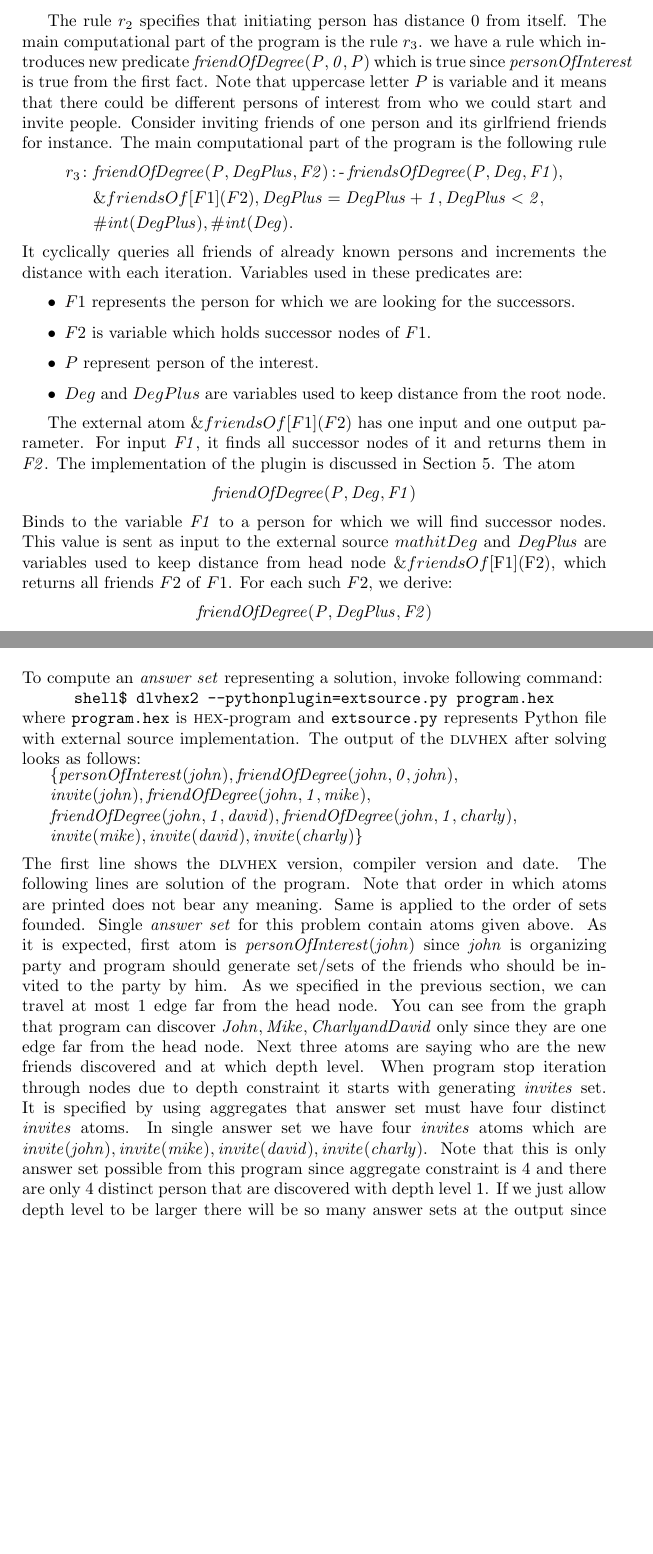
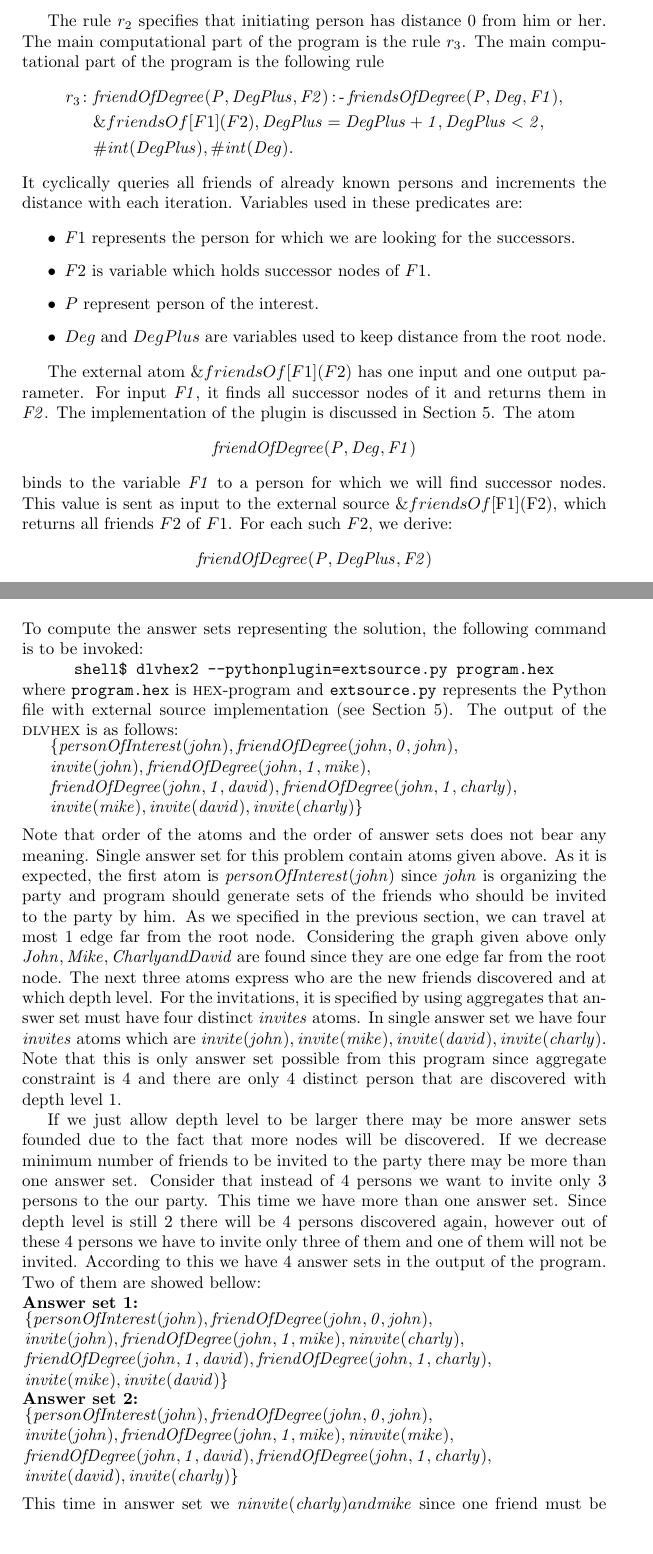
Before and after one commit to hexhex/manual, a LaTeX paper (begining.tex): two parts of pages 7 and 8 of 19 before the commit and two parts of pages 7 and 8 of 20 after it, joined at a grey line, cut so that both start at the same text, the shorter picture padded with empty space. Compiled offline with pdfLaTeX.

Commit message:
Almost done

```diff
--- a/begining.tex
+++ b/begining.tex
@@ -118,6 +118,5 @@ The $r_1$ specifies that the person who organizes the event and initializes the
 
-The rule $r_2$ specifies that initiating person has distance 0 from itself. The main computational part of the program is the rule $r_3$.
- we have a rule which introduces new predicate $\mathit{friendOfDegree(P,0,P)}$ which is true since $\mathit{personOfInterest}$ is true from the first fact. Note that uppercase letter $P$ is variable and it means that there could be different persons of interest from who we could start and invite people. Consider inviting friends of one person and its girlfriend friends for instance. The main computational part of the program is the following rule
+The rule $r_2$ specifies that initiating person has distance 0 from him or her. The main computational part of the program is the rule $r_3$. The main computational part of the program is the following rule
 \begin{align*}
 r_{3}\colon& \mathit{friendOfDegree}(\mathit{P, DegPlus, F2}) \leftimpl \mathit{friendsOfDegree}(\mathit{P,Deg,F1)},\\
 & \ext{friendsOf}{F1}{F2}, \mathit{DegPlus = DegPlus + 1}, \mathit{DegPlus < 2},\\
@@ -141,7 +140,7 @@ it finds all successor nodes of it and returns them in $\mathit{F2}$. The implem
 \begin{align*}
 & \mathit{friendOfDegree(P, Deg, F1)}
 \end{align*}
-Binds to the variable $\mathit{F1}$ to a person for which we will find successor nodes. This value is sent as input to the external source $mathit{Deg}$ and $\mathit{DegPlus}$ are variables used to keep distance from head node \ext{friendsOf}{$F1$}{$F2$}, which returns all friends $F2$ of $F1$. For each such $F2$, we derive:
+binds to the variable $\mathit{F1}$ to a person for which we will find successor nodes. This value is sent as input to the external source \ext{friendsOf}{$F1$}{$F2$}, which returns all friends $F2$ of $F1$. For each such $F2$, we derive:
 \begin{align*}
 & \mathit{friendOfDegree(P, DegPlus, F2)}
 \end{align*}
@@ -170,11 +169,11 @@ which is doing the same as $r_5$ but allows for specifying lower and upper bound
 \subsection{Problem Solution}
 Now we are ready to solve our \emph{social graph} problem. Consider that we load following set of nodes and edges from the from the file:\\
 \includegraphics[width=12.5cm,height=9cm]{graph}
-\\ \\To compute an \emph{answer set} representing
-a solution, invoke following command:
+\\ \\To compute the answer sets representing
+the solution, the following command is to be invoked:
 \\ \centerline{\texttt{shell\$ dlvhex2 --pythonplugin=extsource.py program.hex}}
-where \texttt{program.hex} is \hex-program and \texttt{extsource.py} represents Python file with
-external source implementation. The output of the \dlvhex{} after solving looks as follows:
+where \texttt{program.hex} is \hex-program and \texttt{extsource.py} represents the Python file with
+external source implementation (see Section 5). The output of the \dlvhex{} is as follows:
 
 
 \begin{tabular}{ l r }
@@ -184,20 +183,29 @@ external source implementation. The output of the \dlvhex{} after solving looks
    $\mathit{invite(mike),invite(david),invite(charly)\}}$
  \end{tabular}
 \\ \\
-The first line shows the \dlvhex{} version, compiler version and date. The following lines
-are solution of the program. Note that order in which atoms are printed does not bear any meaning.
-Same is applied to the order of sets founded. Single \emph{answer set} for this problem contain
-atoms given above. As it is expected, first atom is $\mathit{personOfInterest(john)}$
-since $\mathit{john}$ is organizing party and program should generate set/sets of the friends
-who should be invited to the party by him. As we specified in the previous section,
-we can travel at most 1 edge far from the head node. You can see from the graph that program
-can discover $\mathit{John, Mike, Charly and David}$ only since they are one edge far from the
-head node. Next three atoms are saying who are the new friends discovered and at which depth
-level. When program stop iteration through nodes due to depth constraint it starts with generating
-$\mathit{invites}$ set. It is specified by using aggregates that answer set must have four distinct $\mathit{invites}$ atoms.
+Note that order of the atoms and the order of answer sets does not bear any meaning. Single answer set for this problem contain atoms given above. As it is expected, the first atom is $\mathit{personOfInterest(john)}$
+since $\mathit{john}$ is organizing the party and program should generate sets of the friends who should be invited to the party by him. As we specified in the previous section, we can travel at most 1 edge far from the root node. Considering the graph given above only $\mathit{John, Mike, Charly and David}$ are found since they are one edge far from the root node. The next three atoms express who are the new friends discovered and at which depth
+level. For the invitations, it is specified by using aggregates that answer set must have four distinct $\mathit{invites}$ atoms.
 In single answer set we have four $\mathit{invites}$ atoms which are $\mathit{invite(john),
 invite(mike), invite(david), invite(charly)}$. Note that this is only answer set possible
-from this program since aggregate constraint is 4 and there are only 4 distinct person that are discovered with depth level 1. If we just allow depth level to be larger there will be so many answer sets at the output since more friends will be discovered. One can just play with \emph{Depth constraint} and \emph{Aggregate constraint} to see how real output and answer sets will be affected.
+from this program since aggregate constraint is 4 and there are only 4 distinct person that are discovered with depth level 1.
+
+If we just allow depth level to be larger there may be more answer sets founded due to the fact that more nodes will be discovered. If we decrease minimum number of friends to be invited to the party there may be more than one answer set. Consider that instead of 4 persons we want to invite only 3 persons to the our party. This time we have more than one answer set. Since depth level is still 2 there will be 4 persons discovered again, however out of these 4 persons we have to invite only three of them and one of them will not be invited. According to this we have 4 answer sets in the output of the program. Two of them are showed bellow:\\
+\textbf{Answer set 1:}\\
+\begin{tabular}{ l r }
+   $\mathit{\{personOfInterest(john), friendOfDegree(john,0,john),}$& \\
+   $\mathit{invite(john), friendOfDegree(john,1,mike), \mathit{ninvite(charly)},}$& \\
+   $\mathit{friendOfDegree(john,1,david), friendOfDegree(john,1,charly),}$ & \\
+   $\mathit{invite(mike),invite(david)\}}$
+ \end{tabular}
+\\ \textbf{Answer set 2:}\\
+ \begin{tabular}{ l r }
+   $\mathit{\{personOfInterest(john), friendOfDegree(john,0,john),}$& \\
+   $\mathit{invite(john), friendOfDegree(john,1,mike), \mathit{ninvite(mike)},}$& \\
+   $\mathit{friendOfDegree(john,1,david), friendOfDegree(john,1,charly),}$ & \\
+   $\mathit{invite(david),invite(charly)\}}$
+ \end{tabular}
+\\ \\ This time in answer set we $\mathit{ninvite(charly)} and \mathit{mike}$ since one friend must be discarded and only three will be invited. One can just play with \emph{Depth constraint} and \emph{Aggregate constraint} to see how real output and answer sets will be affected.
 
 \subsection{Summary}
 To conclude our quickstart, let us summarize what we did before. To solve our \emph{Social graph} problem we first provided set of facts representing instance. Second, we provided an encoding of the problem applying to any instance. With the encoding at hand, we could use \dlvhex{} to find an answer sets for the our problem.
```
Also changed, not shown: begining.tex (2 more changed lines).
